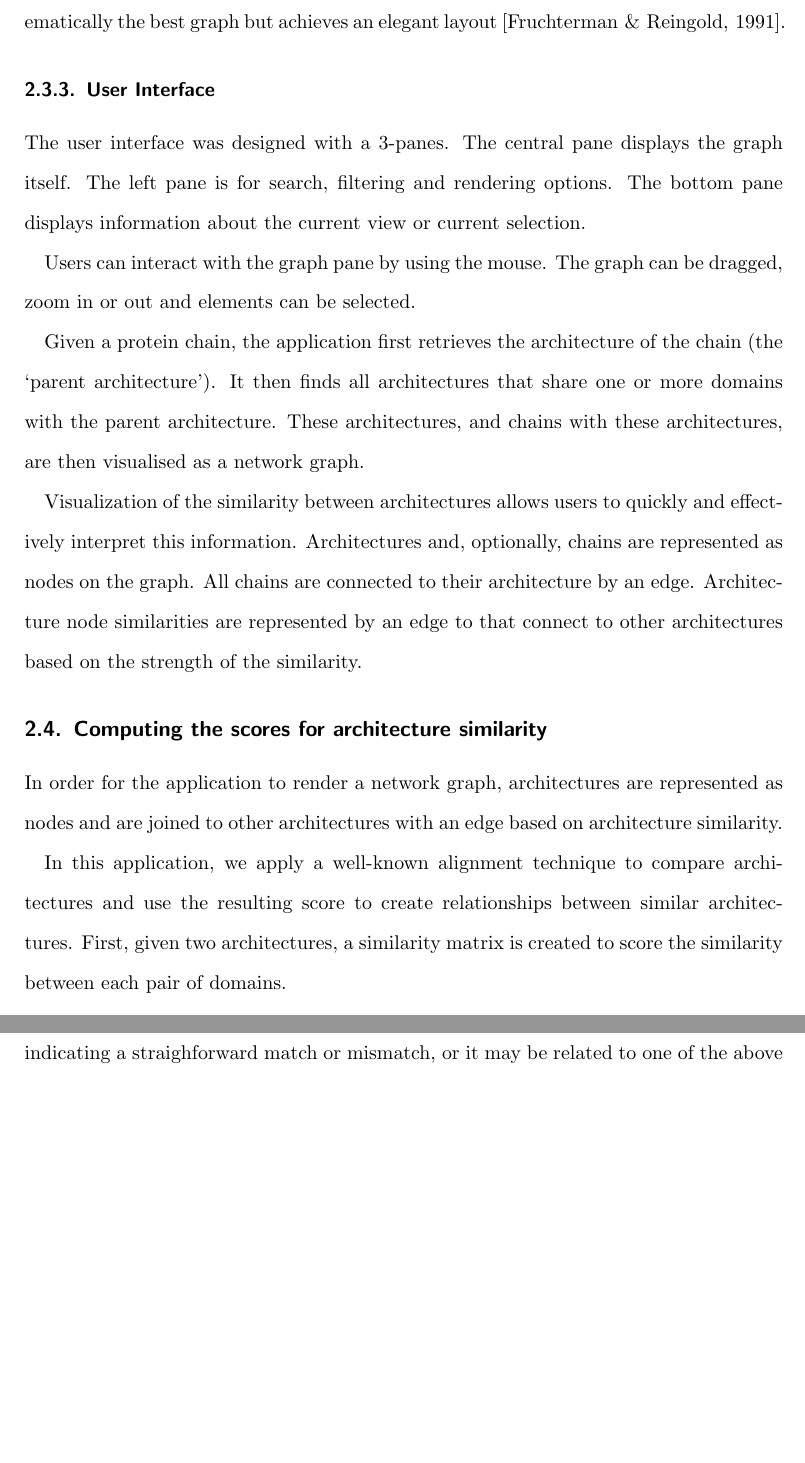
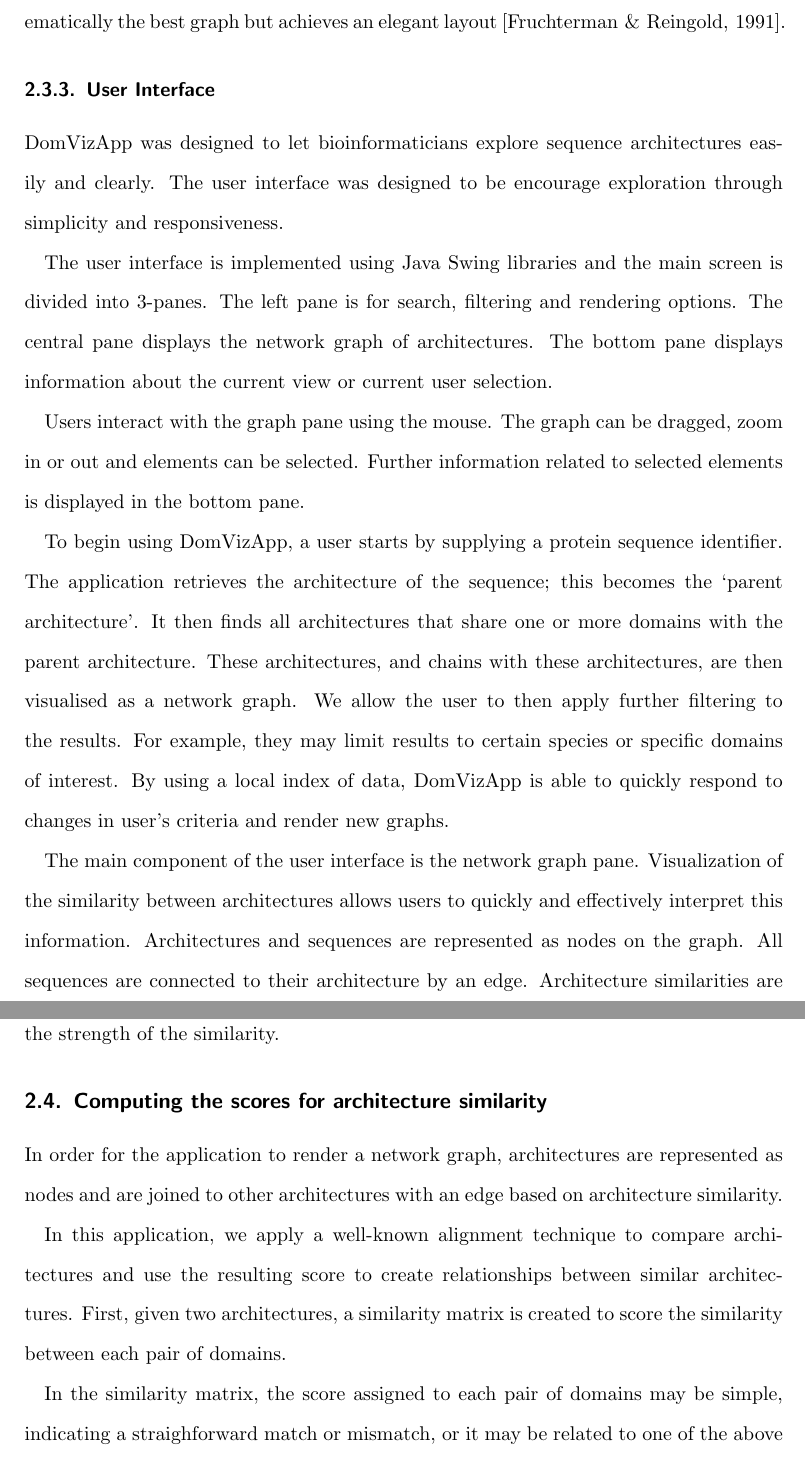
Before and after one commit to tamuri/dng, a LaTeX document (mscwriteup/trunk/main.tex, which reads mscwriteup/trunk/materials_and_methods.tex): two parts of pages 16 and 17 of 24, joined at a grey line, cut so that both start at the same text, the shorter picture padded with empty space. Compiled offline with pdfLaTeX.

Commit message:
User Interface

```diff
--- a/mscwriteup/trunk/materials_and_methods.tex
+++ b/mscwriteup/trunk/materials_and_methods.tex
@@ -120,18 +120,15 @@ As this layout algorithm can be CPU-intensive, we allow the user to stop the the
 
 \subsubsection{User Interface}
 % how it is laid out and what it requires to get started. what is the network graph meant to show
+DomVizApp was designed to let bioinformaticians explore sequence architectures easily and clearly. The user interface was designed to be encourage exploration through simplicity and responsiveness.
 
+The user interface is implemented using Java Swing libraries and the main screen is divided into 3-panes. The left pane is for search, filtering and rendering options. The central pane displays the network graph of architectures. The bottom pane displays information about the current view or current user selection.
 
+Users interact with the graph pane using the mouse. The graph can be dragged, zoom in or out and elements can be selected. Further information related to selected elements is displayed in the bottom pane.
 
-The user interface was designed with a 3-panes. The central pane displays the graph itself. The left pane is for search, filtering and rendering options. The bottom pane displays information about the current view or current selection.
+To begin using DomVizApp, a user starts by supplying a protein sequence identifier. The application retrieves the architecture of the sequence; this becomes the `parent architecture'. It then finds all architectures that share one or more domains with the parent architecture. These architectures, and chains with these architectures, are then visualised as a network graph. We allow the user to then apply further filtering to the results. For example, they may limit results to certain species or specific domains of interest. By using a local index of data, DomVizApp is able to quickly respond to changes in user's criteria and render new graphs.
 
-Users can interact with the graph pane by using the mouse. The graph can be dragged, zoom in or out and elements can be selected.
-
-Given a protein chain, the application first retrieves the architecture of the chain (the `parent architecture'). It then finds all architectures that share one or more domains with the parent architecture.  These architectures, and chains with these architectures, are then visualised as a network graph.
-
-Visualization of the similarity between architectures allows users to quickly and effectively interpret this information. Architectures and, optionally, chains are represented as nodes on the graph. All chains are connected to their architecture by an edge. Architecture node similarities are represented by an edge to that connect to other architectures based on the strength of the similarity.
-
-%Usage
+The main component of the user interface is the network graph pane. Visualization of the similarity between architectures allows users to quickly and effectively interpret this information. Architectures and sequences are represented as nodes on the graph. All sequences are connected to their architecture by an edge. Architecture similarities are represented by an edge that connects architecture nodes to other architectures based on the strength of the similarity.
 
 \subsection{Computing the scores for architecture similarity}
 
```
